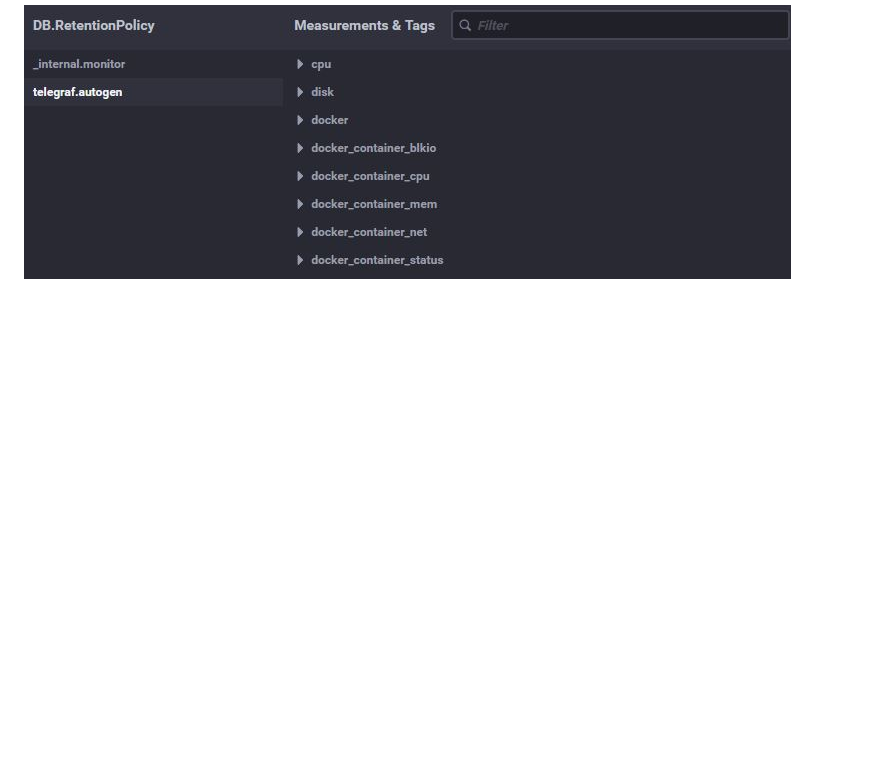
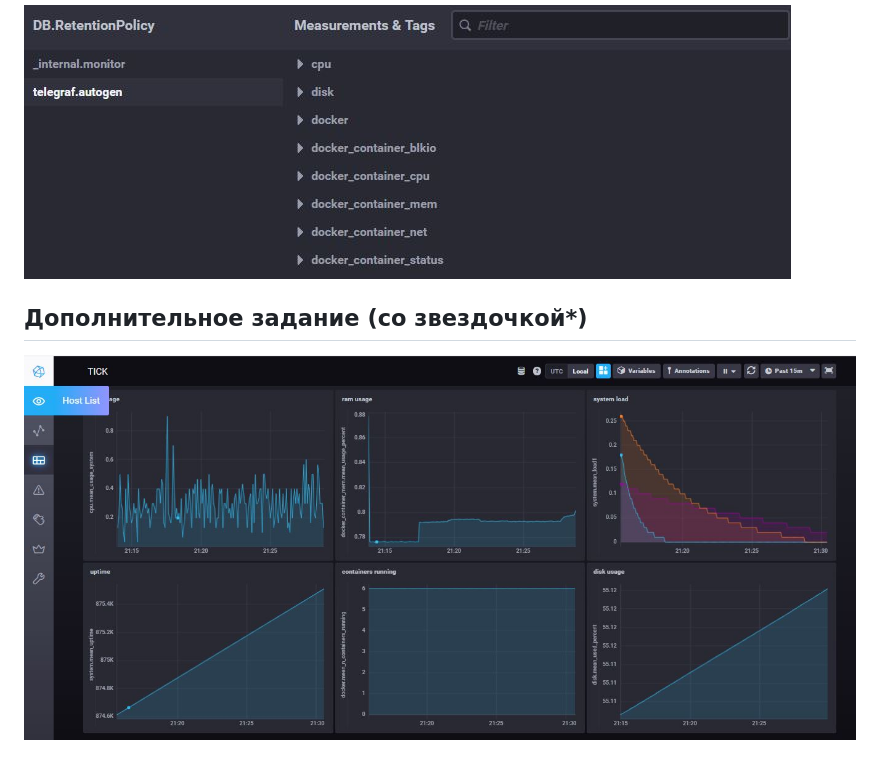
Before and after one commit to jevgenizabelin/netology-homeworks, a Markdown page: 10.2/Домашнее задание к занятию 10.2.md, the part around the change printed below. GitHub-like rendering; pictures changed too: 10.2/dashboard.JPG (added); blank space fills up the shorter version.

Commit message:
add dashboard

```diff
--- a/10.2/Домашнее задание к занятию 10.2.md
+++ b/10.2/Домашнее задание к занятию 10.2.md
@@ -77,3 +77,8 @@
 
 5.
 ![telegraf_docker](telegraf_docker.JPG)
+
+
+## Дополнительное задание (со звездочкой*)
+
+![dashboard](dashboard.JPG)
```
Also changed, not shown: other parts of 10.2/Домашнее задание к занятию 10.2.md (+1 -1 lines).
